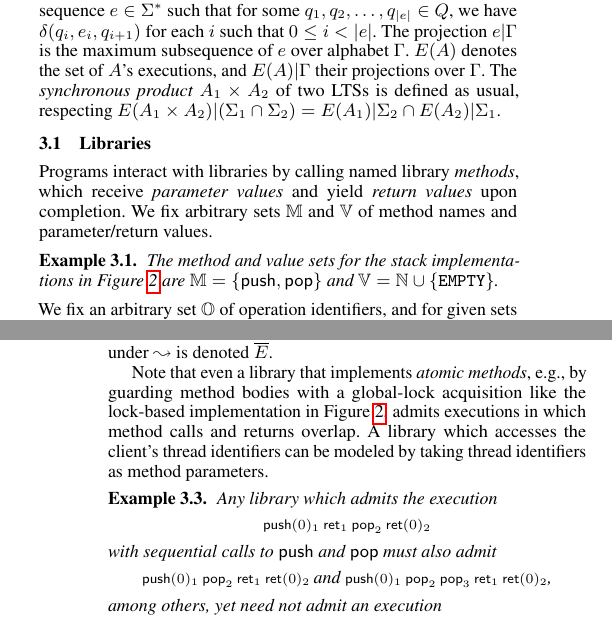
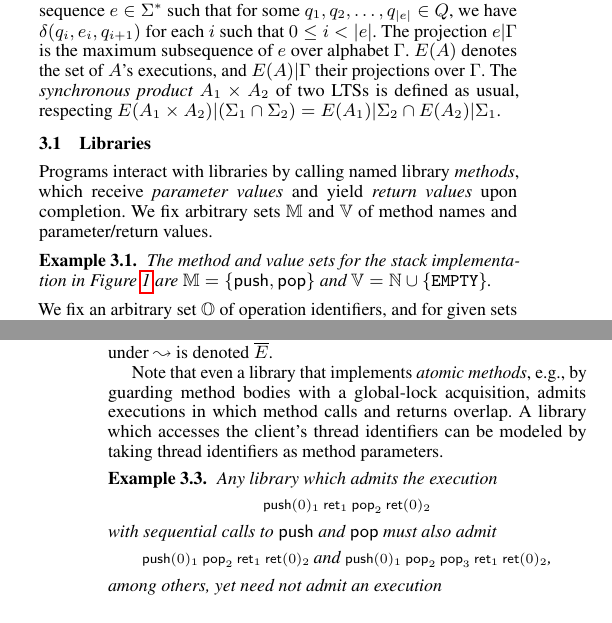
Before and after one commit to imdea-software/operation-counting, a LaTeX paper (draft.tex, which reads refinement.tex): two parts of the columns of pages 3 and 4 of 14, joined at a grey line, cut so that both start at the same text. Compiled offline with pdfLaTeX; a missing font is replaced by an installed copy or a similar font.

Commit message:
Removed dead reference to lock-based implementation.

```diff
--- a/refinement.tex
+++ b/refinement.tex
@@ -54,8 +54,8 @@ parameter/return values.
 \begin{example}
   \label{ex:methods}
 
-  The method and value sets for the stack implementations in
-  Figure~\ref{fig:stacks} are $\<Methods> = \set{ \<push>, \<pop> }$ and
+  The method and value sets for the stack implementation in
+  Figure~\ref{fig:treiber} are $\<Methods> = \set{ \<push>, \<pop> }$ and
   $\<Vals> = \<Nats> \u \set{ {\tt EMPTY} }$.
 
 \end{example}
@@ -152,10 +152,10 @@ more of the above rules. The \emph{closure} of a set $E$ of executions under
 $~>$ is denoted $\overline{E}$.
 
 Note that even a library that implements \emph{atomic methods}, e.g.,~by
-guarding method bodies with a global-lock acquisition like the lock-based
-implementation in Figure~\ref{fig:stacks}, admits executions in which method
-calls and returns overlap. A library which accesses the client's thread
-identifiers can be modeled by taking thread identifiers as method parameters.
+guarding method bodies with a global-lock acquisition, admits executions in
+which method calls and returns overlap. A library which accesses the client's
+thread identifiers can be modeled by taking thread identifiers as method
+parameters.
 
 \begin{example}
   \label{ex:libraries}
```
